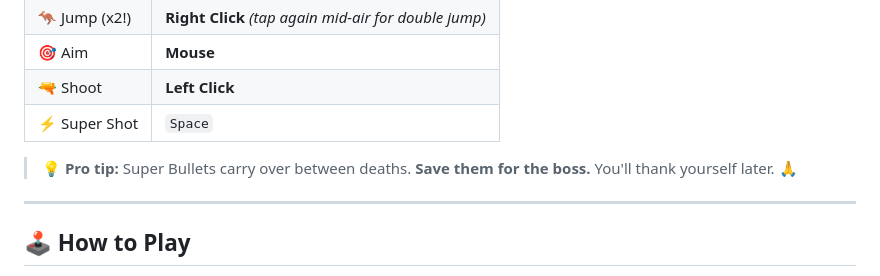
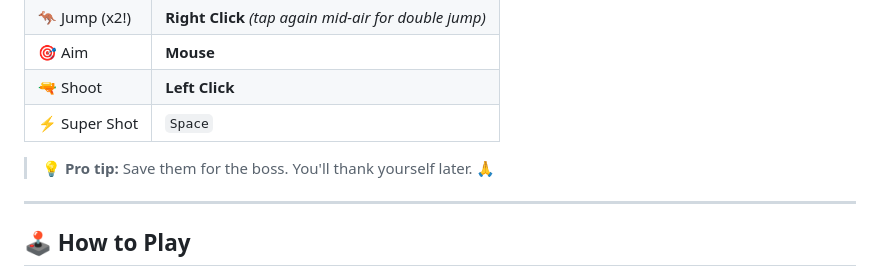
Before and after one commit to necrolingus/browser_platform_game, a Markdown page: README.md, the part around the change. GitHub-like rendering.

```diff
--- a/README.md
+++ b/README.md
@@ -84,8 +84,7 @@ that ships with the game.
 | 🔫 Shoot | **Left Click** |
 | ⚡ Super Shot | `Space` |
 
-> 💡 **Pro tip:** Super Bullets carry over between deaths. **Save them for
-> the boss.** You'll thank yourself later. 🙏
+> 💡 **Pro tip:** Save them for the boss. You'll thank yourself later. 🙏
 
 ---
 
```
